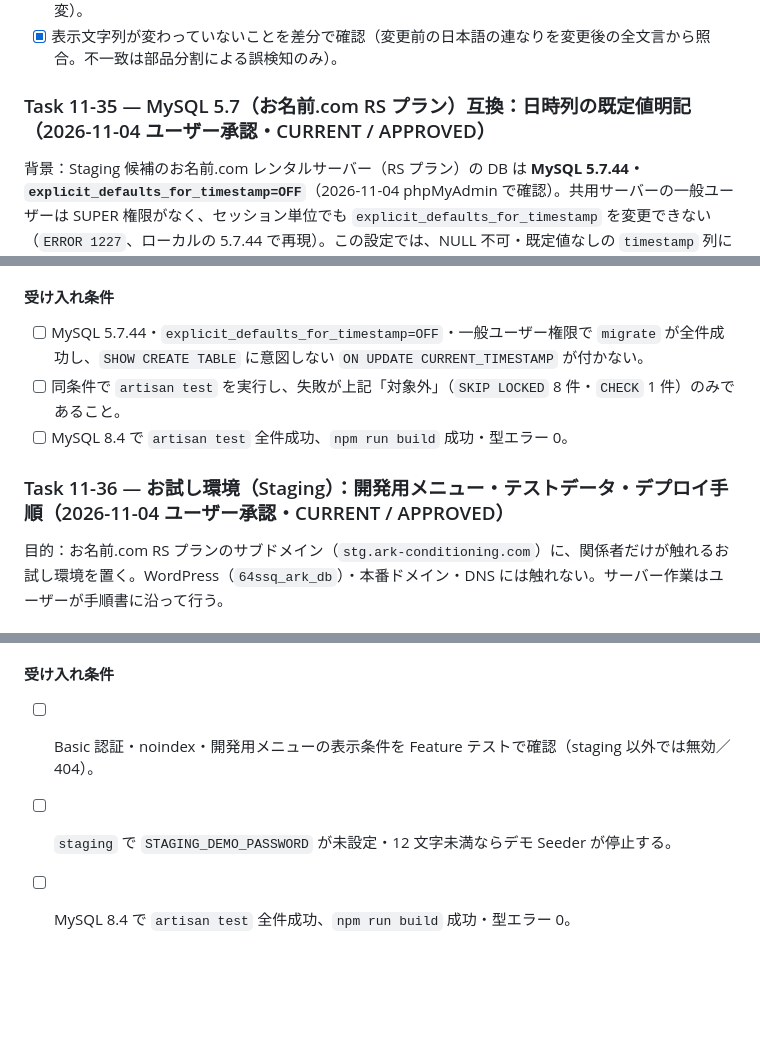
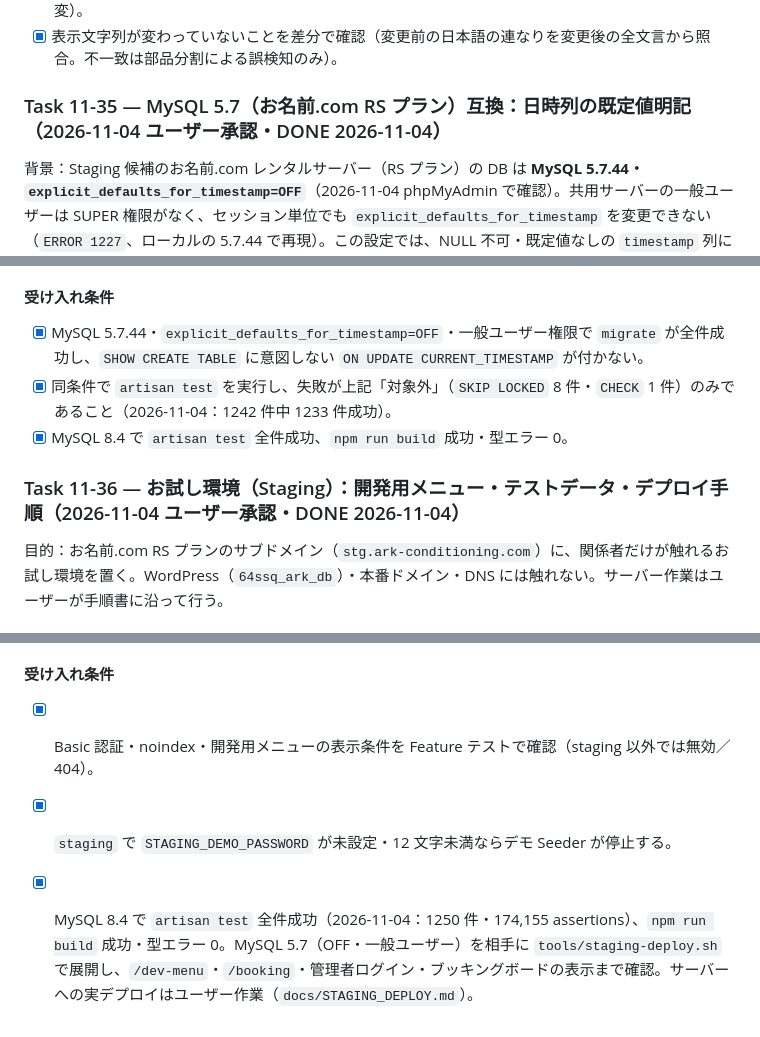
Before and after one commit to 0xishikawa-netizen/ark-reservation-system, a Markdown page: docs/tasks/phase-11.md, 3 parts joined by grey strips. GitHub-like rendering; blank space fills up the shorter version.

Commit message:
Mark Tasks 11-35 and 11-36 done
Co-Authored-By: Claude Opus 5.5 <noreply@anthropic.com>
Claude-Session: https://claude.ai/code/session_01F7quaQQVCAm93edcGG1zzu

```diff
--- a/docs/tasks/phase-11.md
+++ b/docs/tasks/phase-11.md
@@ -672,7 +672,7 @@ Task 11-1では生成せず、必要データ、テンプレート管理、シ
 - [x] `./vendor/bin/sail artisan test` 全件成功（1242 件・174,122 assertions。既存アサーション不変）。
 - [x] 表示文字列が変わっていないことを差分で確認（変更前の日本語の連なりを変更後の全文言から照合。不一致は部品分割による誤検知のみ）。
 
-### Task 11-35 — MySQL 5.7（お名前.com RS プラン）互換：日時列の既定値明記（2026-11-04 ユーザー承認・CURRENT / APPROVED）
+### Task 11-35 — MySQL 5.7（お名前.com RS プラン）互換：日時列の既定値明記（2026-11-04 ユーザー承認・DONE 2026-11-04）
 
 背景：Staging 候補のお名前.com レンタルサーバー（RS プラン）の DB は **MySQL 5.7.44・`explicit_defaults_for_timestamp=OFF`**（2026-11-04 phpMyAdmin で確認）。共用サーバーの一般ユーザーは SUPER 権限がなく、セッション単位でも `explicit_defaults_for_timestamp` を変更できない（`ERROR 1227`、ローカルの 5.7.44 で再現）。この設定では、NULL 不可・既定値なしの `timestamp` 列に MySQL が暗黙の既定値を付け、`migrate` が `1067 Invalid default value` で止まるか、`DEFAULT CURRENT_TIMESTAMP ON UPDATE CURRENT_TIMESTAMP` が黙って付いて行更新のたびに値が書き換わる。
 
@@ -688,11 +688,11 @@ Task 11-1では生成せず、必要データ、テンプレート管理、シ
 - `CHECK` 制約：MySQL 5.7 は構文を受け付けるが強制しない（DB 側の最終防御のみ失われ、アプリ側の検証は有効）。
 
 #### 受け入れ条件
-- [ ] MySQL 5.7.44・`explicit_defaults_for_timestamp=OFF`・一般ユーザー権限で `migrate` が全件成功し、`SHOW CREATE TABLE` に意図しない `ON UPDATE CURRENT_TIMESTAMP` が付かない。
-- [ ] 同条件で `artisan test` を実行し、失敗が上記「対象外」（`SKIP LOCKED` 8 件・`CHECK` 1 件）のみであること。
-- [ ] MySQL 8.4 で `artisan test` 全件成功、`npm run build` 成功・型エラー 0。
+- [x] MySQL 5.7.44・`explicit_defaults_for_timestamp=OFF`・一般ユーザー権限で `migrate` が全件成功し、`SHOW CREATE TABLE` に意図しない `ON UPDATE CURRENT_TIMESTAMP` が付かない。
+- [x] 同条件で `artisan test` を実行し、失敗が上記「対象外」（`SKIP LOCKED` 8 件・`CHECK` 1 件）のみであること（2026-11-04：1242 件中 1233 件成功）。
+- [x] MySQL 8.4 で `artisan test` 全件成功、`npm run build` 成功・型エラー 0。
 
-### Task 11-36 — お試し環境（Staging）：開発用メニュー・テストデータ・デプロイ手順（2026-11-04 ユーザー承認・CURRENT / APPROVED）
+### Task 11-36 — お試し環境（Staging）：開発用メニュー・テストデータ・デプロイ手順（2026-11-04 ユーザー承認・DONE 2026-11-04）
 
 目的：お名前.com RS プランのサブドメイン（`stg.ark-conditioning.com`）に、関係者だけが触れるお試し環境を置く。WordPress（`64ssq_ark_db`）・本番ドメイン・DNS には触れない。サーバー作業はユーザーが手順書に沿って行う。
 
@@ -703,6 +703,6 @@ Task 11-1では生成せず、必要データ、テンプレート管理、シ
 - `.env.staging.example`（Stripe Test キーのみ・メールは log・`APP_DEBUG=false`）と `docs/STAGING_DEPLOY.md`（お名前.com での手順）。
 
 #### 受け入れ条件
-- [ ] Basic 認証・noindex・開発用メニューの表示条件を Feature テストで確認（staging 以外では無効／404）。
-- [ ] `staging` で `STAGING_DEMO_PASSWORD` が未設定・12 文字未満ならデモ Seeder が停止する。
-- [ ] MySQL 8.4 で `artisan test` 全件成功、`npm run build` 成功・型エラー 0。
+- [x] Basic 認証・noindex・開発用メニューの表示条件を Feature テストで確認（staging 以外では無効／404）。
+- [x] `staging` で `STAGING_DEMO_PASSWORD` が未設定・12 文字未満ならデモ Seeder が停止する。
+- [x] MySQL 8.4 で `artisan test` 全件成功（2026-11-04：1250 件・174,155 assertions）、`npm run build` 成功・型エラー 0。MySQL 5.7（OFF・一般ユーザー）を相手に `tools/staging-deploy.sh` で展開し、`/dev-menu`・`/booking`・管理者ログイン・ブッキングボードの表示まで確認。サーバーへの実デプロイはユーザー作業（`docs/STAGING_DEPLOY.md`）。
```
Also changed, not shown: docs/PLAN.md (+2 -2 lines).
